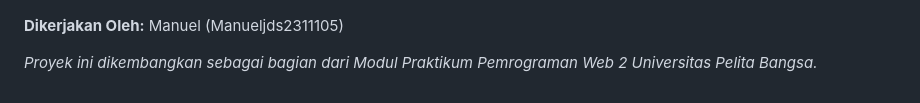
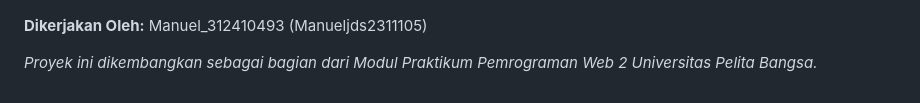
Before and after one commit to Manueljds2311105/Lab2_7_Web, a Markdown page: README.md, the part around the change. GitHub-like rendering.

Commit message:
Change contributor name to Manuel_312410493
Updated contributor name in the README file.

```diff
--- a/README.md
+++ b/README.md
@@ -224,6 +224,6 @@ Ini adalah tahap akhir penerapan keamanan *Server-Side*. Modul ini memastikan RE
 ![foto](https://github.com/Manueljds2311105/Lab2_7_Web/blob/937346e4d4edc024d1c9bec8b5dabc17ee24125e/Web2%20Praktikum%20Screenshot/Screenshot%202026-06-13%20214244.png)
 
 **Dikerjakan Oleh:**
-Manuel (Manueljds2311105)
+Manuel_312410493 (Manueljds2311105)
 
 *Proyek ini dikembangkan sebagai bagian dari Modul Praktikum Pemrograman Web 2 Universitas Pelita Bangsa.*
```
